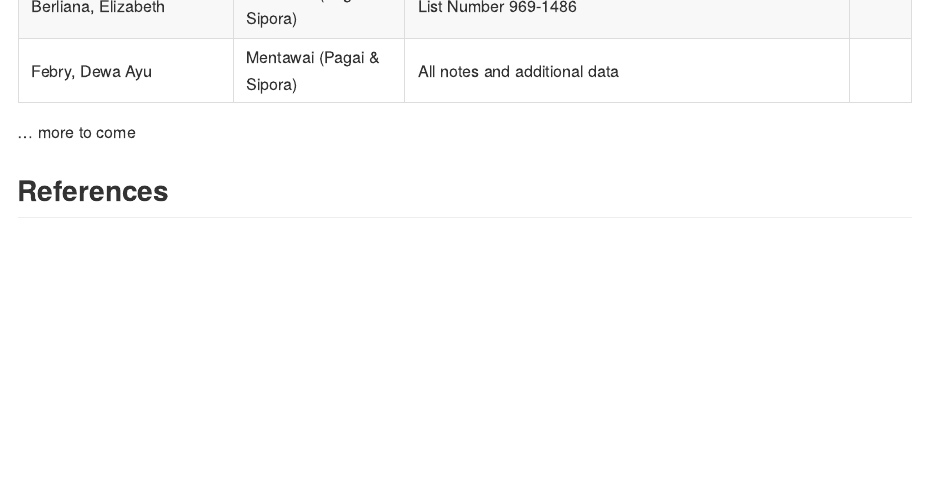
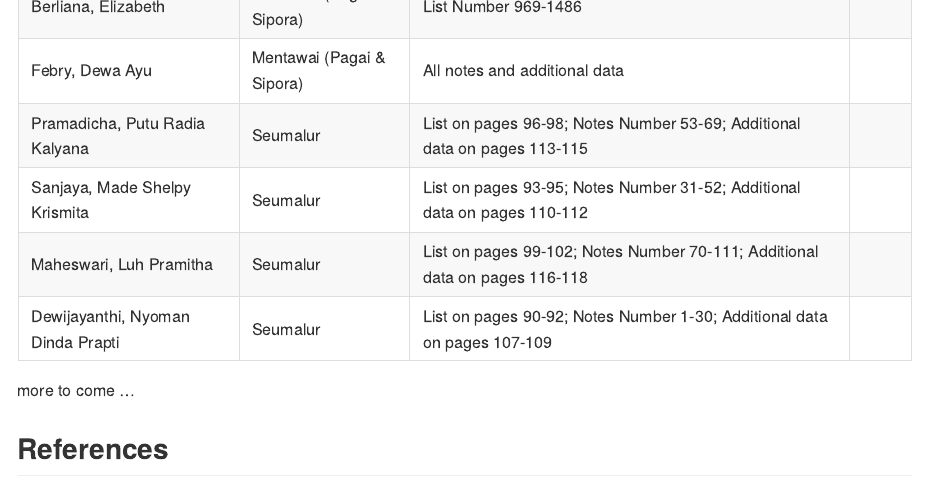
Before and after one commit to complexico/lexico-holle-list-barrier-islands, an R Markdown document (README.Rmd): the page in a window 1100 px wide, from 1330 px down before the commit and from 1300 px down after it, so that both start at the same text. The pictures show the output file README.md that the author committed with the source, drawn offline in the style of GitHub; badge pictures from the web are left out.

Commit message:
Update README.

```diff
--- a/README.Rmd
+++ b/README.Rmd
@@ -47,7 +47,11 @@ Indriyani, Maria Yunita | Mentawai (Pagai & Sipora) | List Number 1-456/457; Lis
 Nazira, Siti | Mentawai (Pagai & Sipora) | List Number 458/459-968; List No. 235 Number 1522-1533 |
 Berliana, Elizabeth | Mentawai (Pagai & Sipora) | List Number 969-1486 |
 Febry, Dewa Ayu | Mentawai (Pagai & Sipora) | All notes and additional data |
+Pramadicha, Putu Radia Kalyana | Seumalur | List on pages 96-98; Notes Number 53-69; Additional data on pages 113-115 |
+Sanjaya, Made Shelpy Krismita | Seumalur | List on pages 93-95; Notes Number 31-52; Additional data on pages 110-112 |
+Maheswari, Luh Pramitha | Seumalur | List on pages 99-102; Notes Number 70-111; Additional data on pages 116-118 |
+Dewijayanthi, Nyoman Dinda Prapti | Seumalur | List on pages 90-92; Notes Number 1-30; Additional data on pages 107-109 |
 
-... more to come
+more to come ...
 
 ## References
```
Also changed, not shown: README.md.
